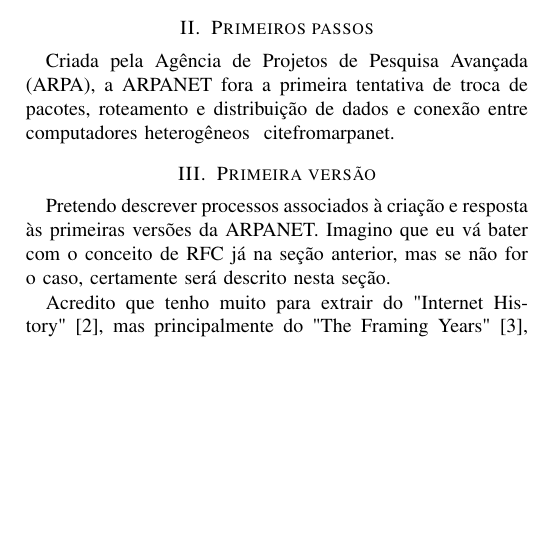
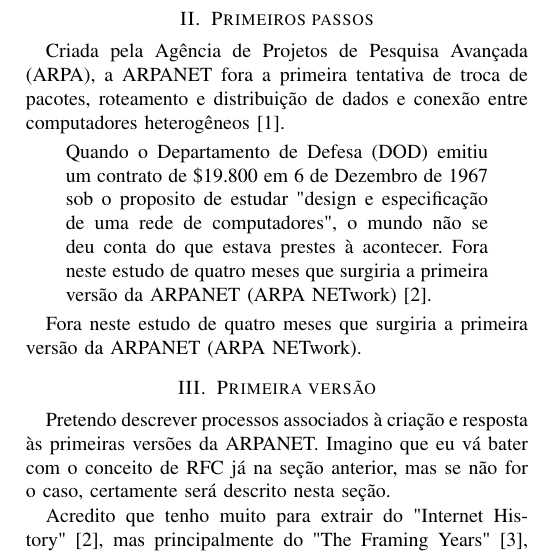
Before and after one commit to pedrocunial/AOrigemDaInternet, a LaTeX paper (Final/pedrocunial-artigo.tex): part of one column of the page, cut so that both start at the same text, the shorter picture padded with empty space. Compiled offline with pdfLaTeX.

Commit message:
update primeiros passos

```diff
--- a/Final/pedrocunial-artigo.tex
+++ b/Final/pedrocunial-artigo.tex
@@ -499,8 +499,18 @@
 
 \section{Primeiros passos}
 %	Neste parágrafo pretendo explicar os processos iniciais de ideação, anteriores às primeiras versões da mesma. Pretendo basear este parágrafo fortemente na descrição do período pelo artigo "From ARPANET to Internet"~\cite{fromarpanet}, prendendo-me aos períodos anteriores ao ano de 1969, quando a primeira versão da ARPANET for publicada.
-	Criada pela Agência de Projetos de Pesquisa Avançada (ARPA), a ARPANET fora a primeira tentativa de troca de pacotes, roteamento e distribuição de dados e conexão entre computadores heterogêneos ~cite{fromarpanet}.
+	Criada pela Agência de Projetos de Pesquisa Avançada (ARPA), a ARPANET fora a primeira tentativa de troca de pacotes, roteamento e distribuição de dados e conexão entre computadores heterogêneos~\cite{fromarpanet}.
 
+  \begin{quote}
+    Quando o Departamento de Defesa (DOD) emitiu um contrato de \$19.800 em
+    6 de Dezembro de 1967 sob o proposito de estudar "design e especificação de uma
+    rede de computadores", o mundo não se deu conta do que estava prestes à
+    acontecer. Fora neste estudo de quatro meses que surgiria a primeira versão
+    da ARPANET (ARPA NETwork)~\cite{internethistory}.
+  \end{quote}
+
+  Fora neste estudo de quatro meses que surgiria a primeira versão da ARPANET
+  (ARPA NETwork).
 
 \section{Primeira versão}
 	Pretendo descrever processos associados à criação e resposta às primeiras versões da ARPANET. Imagino que eu vá bater com o conceito de RFC já na seção anterior, mas se não for o caso, certamente será descrito nesta seção.
```
Also changed, not shown: 1 other file.
